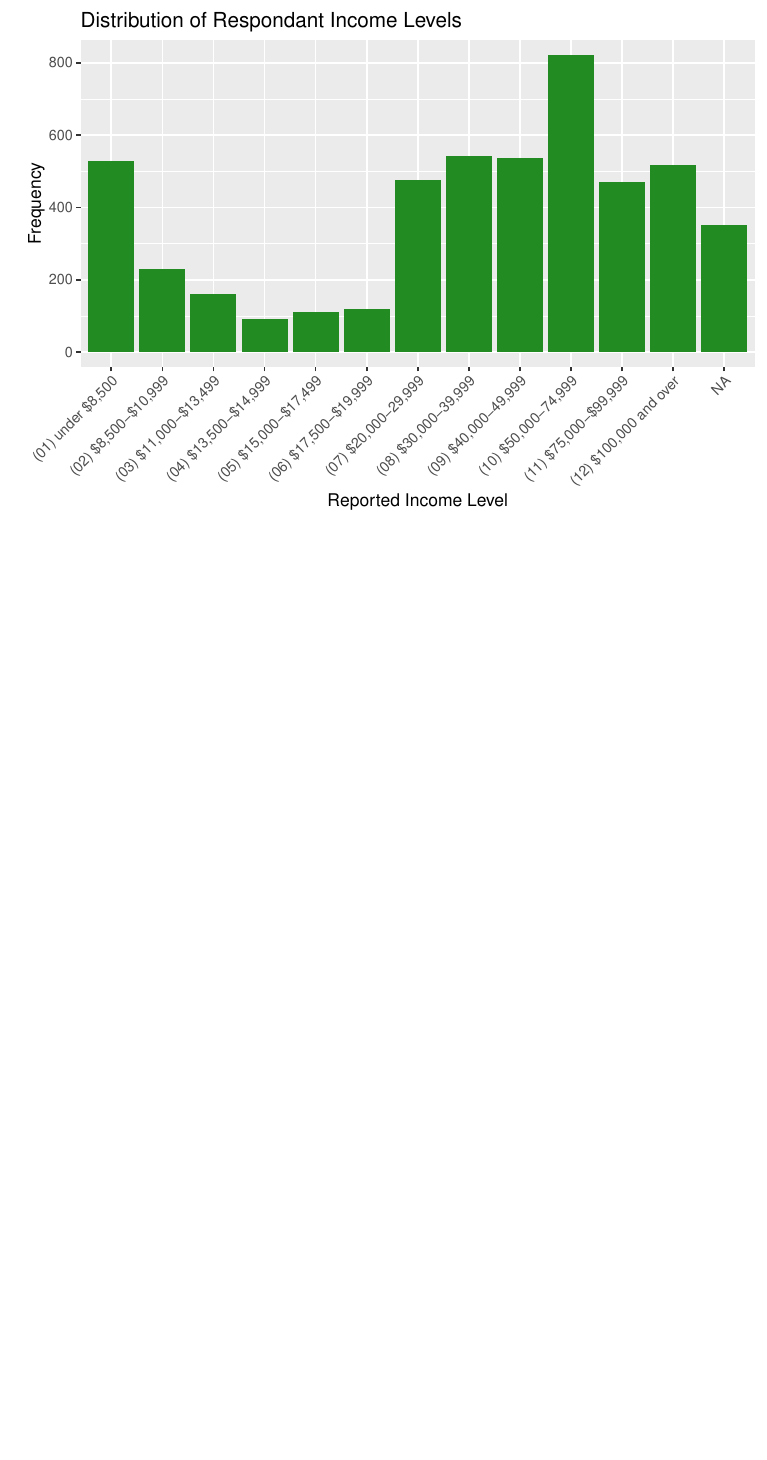
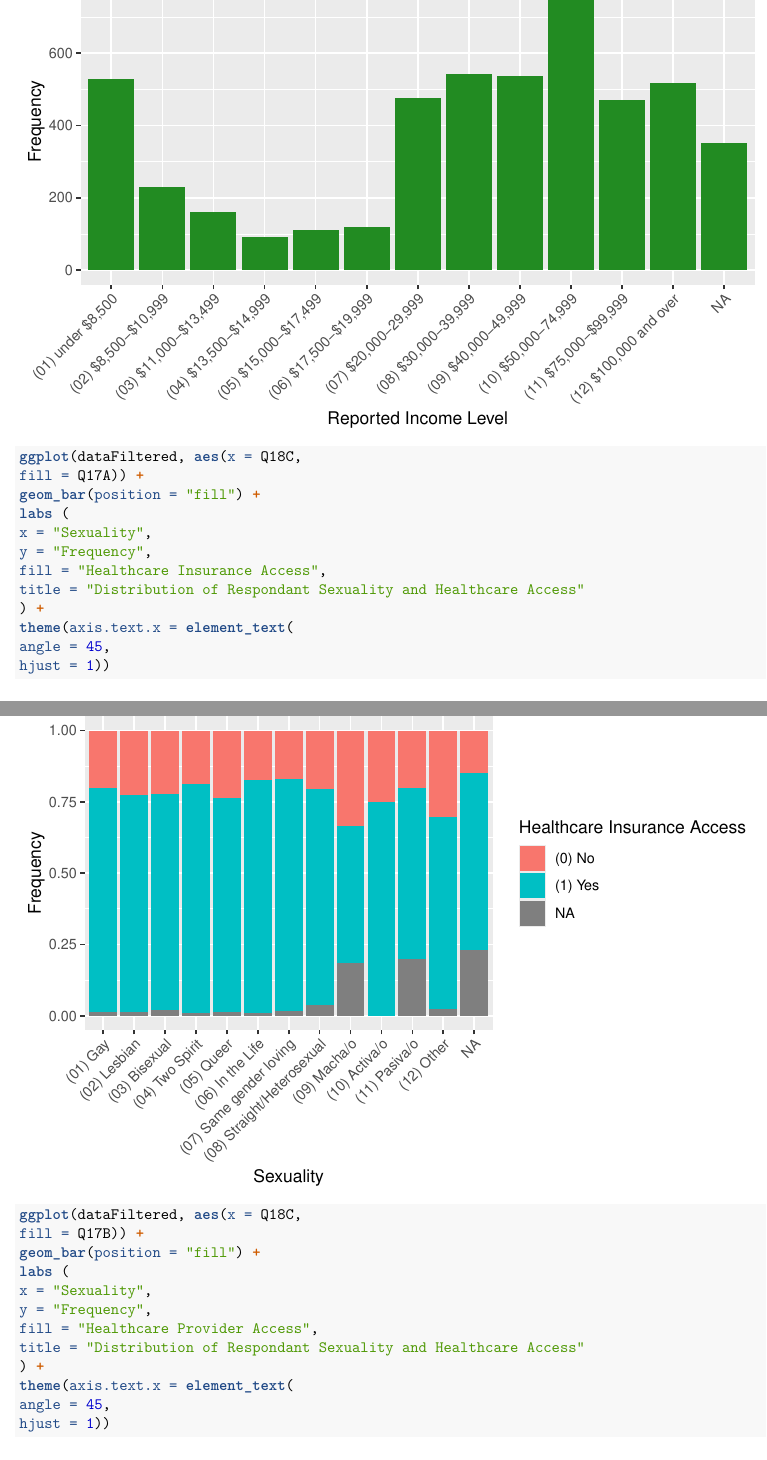
Before and after one commit to STA198F2021/Jackie-Fan-Club, an R Markdown document (final report/finalreport_template.Rmd): part of page 2 of 2 before the commit and two parts of pages 2 and 3 of 4 after it, the two joined at a grey line, cut at the place of the change, the shorter picture padded with empty space. Rendered offline with R 4.5, knitr and Pandoc, then LaTeX, with nearby package versions.

Commit message:
two more viz (uploaded for ashley)

````diff
--- a/final report/finalreport_template.Rmd
+++ b/final report/finalreport_template.Rmd
@@ -39,3 +39,33 @@ ggplot(dataFiltered, aes(x = Q22B)) +
     angle = 45,
     hjust = 1))
 ```
+
+```{r health-insurance-sexuality}
+ggplot(dataFiltered, aes(x = Q18C,
+fill = Q17A)) +
+geom_bar(position = "fill") +
+labs (
+x = "Sexuality",
+y = "Frequency",
+fill = "Healthcare Insurance Access",
+title = "Distribution of Respondant Sexuality and Healthcare Access"
+) +
+theme(axis.text.x = element_text(
+angle = 45,
+hjust = 1))
+```
+
+```{r health-provider-sexuality}
+ggplot(dataFiltered, aes(x = Q18C,
+fill = Q17B)) +
+geom_bar(position = "fill") +
+labs (
+x = "Sexuality",
+y = "Frequency",
+fill = "Healthcare Provider Access",
+title = "Distribution of Respondant Sexuality and Healthcare Access"
+) +
+theme(axis.text.x = element_text(
+angle = 45,
+hjust = 1))
+```
````
Also changed, not shown: final report/finalreport_template.pdf.
